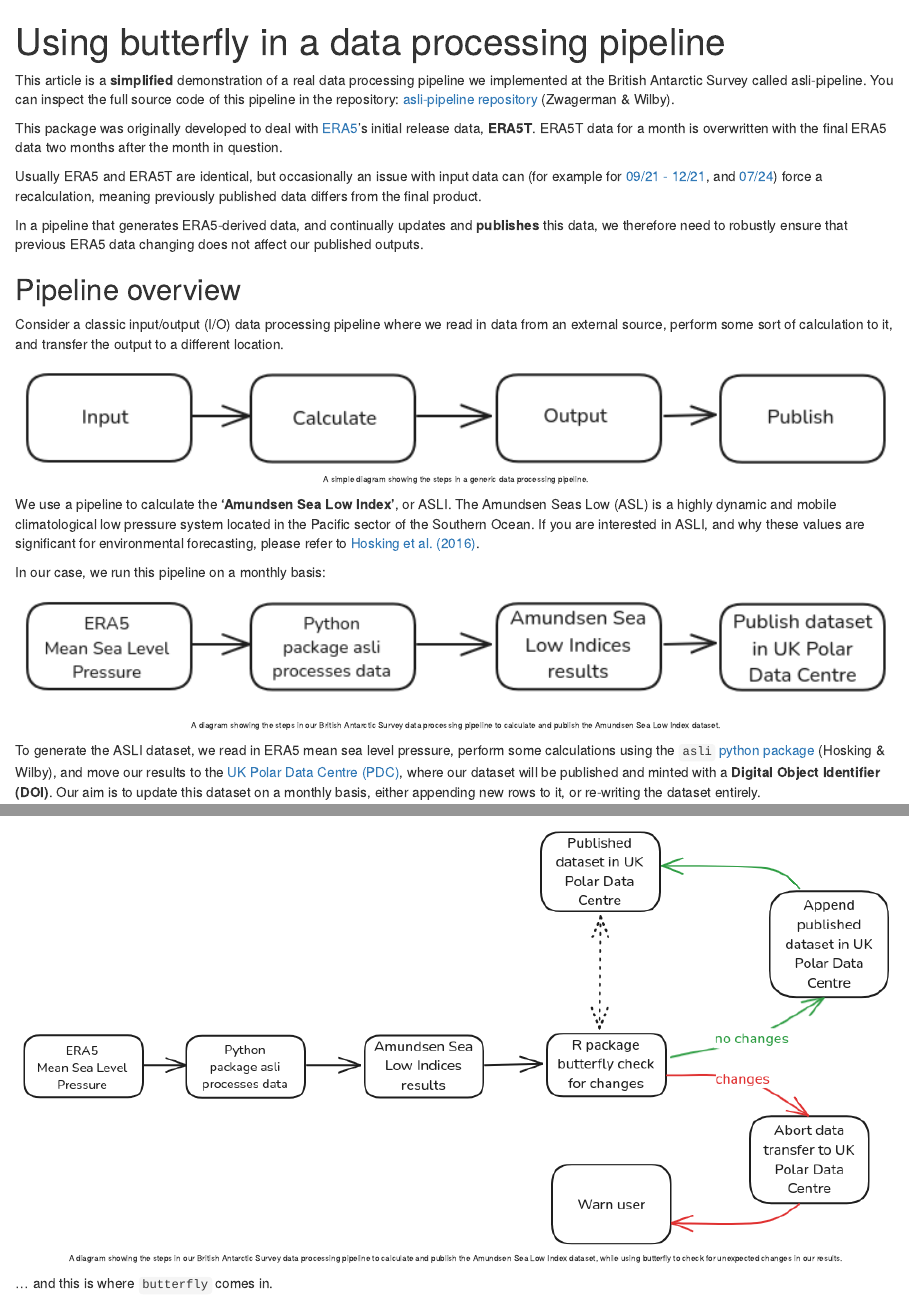
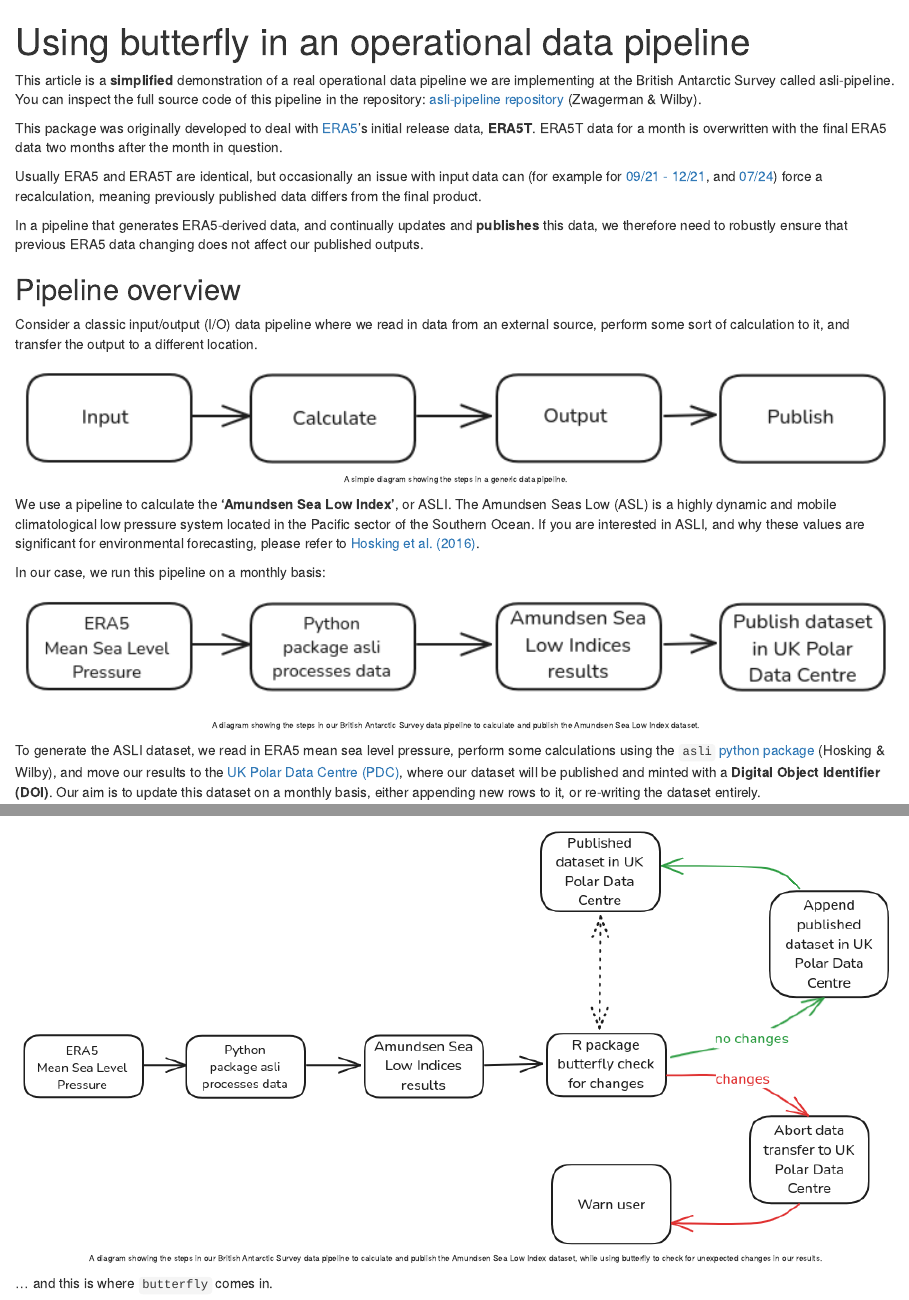
Before and after one commit to ropensci/butterfly, an R Markdown document (vignettes/articles/butterfly_in_pipeline.Rmd): the page in a window 1100 px wide, from its top, and a second part further down, joined at a grey line. Rendered offline with R 4.5, knitr and Pandoc, with nearby package versions; some code elsewhere in the file could not run offline.

````diff
--- a/vignettes/articles/butterfly_in_pipeline.Rmd
+++ b/vignettes/articles/butterfly_in_pipeline.Rmd
@@ -1,5 +1,5 @@
 ---
-title: 'Using butterfly in a data processing pipeline'
+title: 'Using butterfly in an operational data pipeline'
 ---
 
 ```{r, include = FALSE}
@@ -15,7 +15,7 @@
 }
 </style>
 
-This article is a **simplified** demonstration of a real data processing pipeline we implemented at the British Antarctic Survey called asli-pipeline. You can inspect the full source code of this pipeline in the repository: [asli-pipeline repository](https://github.com/antarctica/asli-pipeline) (Zwagerman & Wilby).
+This article is a **simplified** demonstration of a real operational data pipeline we are implementing at the British Antarctic Survey called asli-pipeline. You can inspect the full source code of this pipeline in the repository: [asli-pipeline repository](https://github.com/antarctica/asli-pipeline) (Zwagerman & Wilby).
 
 This package was originally developed to deal with [ERA5](https://cds.climate.copernicus.eu/datasets/reanalysis-era5-single-levels?tab=documentation)'s initial release data, **ERA5T**. ERA5T data for a month is overwritten with the final ERA5 data two months after the month in question.
 
@@ -25,9 +25,9 @@
 
 ## Pipeline overview
 
-Consider a classic input/output (I/O) data processing pipeline where we read in data from an external source, perform some sort of calculation to it, and transfer the output to a different location.
+Consider a classic input/output (I/O) data pipeline where we read in data from an external source, perform some sort of calculation to it, and transfer the output to a different location.
 
-```{r simple_example, out.width = '100%', fig.align='center', echo = FALSE, fig.cap="A simple diagram showing the steps in a generic data processing pipeline."}
+```{r simple_example, out.width = '100%', fig.align='center', echo = FALSE, fig.cap="A simple diagram showing the steps in a generic data pipeline."}
 knitr::include_graphics("img/simple_diagram.png")
 ```
 
@@ -35,7 +35,7 @@
 
 In our case, we run this pipeline on a monthly basis:
 
-```{r bas_example, out.width = '100%', fig.align='center', echo = FALSE, fig.cap="A diagram showing the steps in our British Antarctic Survey data processing pipeline to calculate and publish the Amundsen Sea Low Index dataset."}
+```{r bas_example, out.width = '100%', fig.align='center', echo = FALSE, fig.cap="A diagram showing the steps in our British Antarctic Survey data pipeline to calculate and publish the Amundsen Sea Low Index dataset."}
 knitr::include_graphics("img/bas_example.png")
 ```
 
@@ -56,7 +56,7 @@
 
 To maintain the integrity of our published dataset, we need to impose robust checks to ensure our new results match our published data, where we expect it to.
 
-```{r full_example, out.width = '100%', fig.align='center', echo = FALSE, fig.cap="A diagram showing the steps in our British Antarctic Survey data processing pipeline to calculate and publish the Amundsen Sea Low Index dataset, while using butterfly to check for unexpected changes in our results."}
+```{r full_example, out.width = '100%', fig.align='center', echo = FALSE, fig.cap="A diagram showing the steps in our British Antarctic Survey data pipeline to calculate and publish the Amundsen Sea Low Index dataset, while using butterfly to check for unexpected changes in our results."}
 knitr::include_graphics("img/full_pipeline_example.png")
 ```
 
````
Also changed, not shown: vignettes/butterfly.Rmd (+4 -3 lines), vignettes/articles/butterfly_in_pipeline.Rmd (6 more changed lines).
